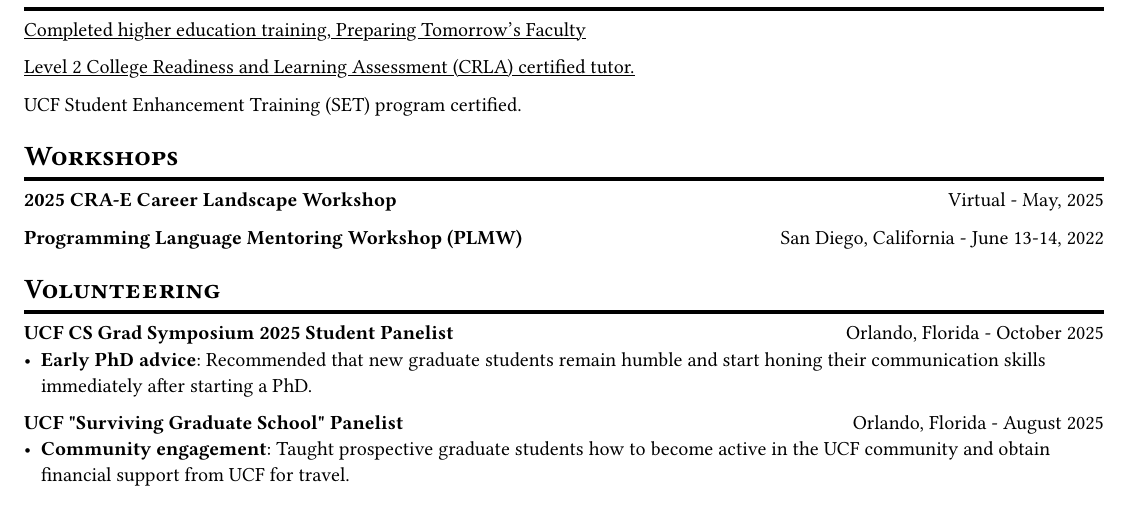
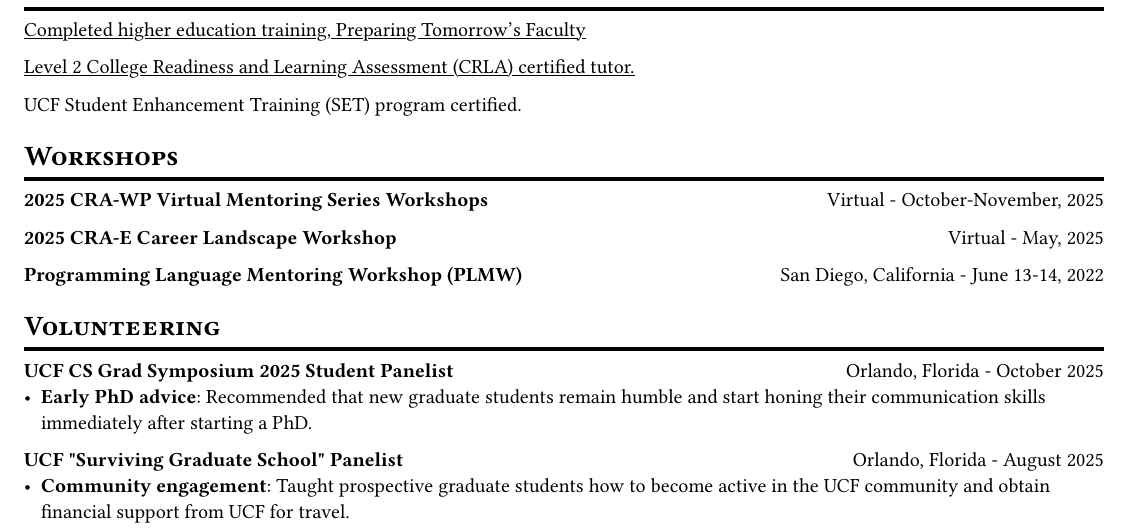
Before and after one commit to PappasBrent/cv, a Typst document (cv.typ): part of page 3 of 3, cut so that both start at the same text. Compiled offline with Typst 0.15.

Commit message:
Add CRA0-WP Virtual Mentoring workshops

```diff
--- a/cv.typ
+++ b/cv.typ
@@ -307,6 +307,8 @@
 
 = Workshops
 
+#workshop(name: "2025 CRA-WP Virtual Mentoring Series Workshops", where: "Virtual", date: "October-November, 2025")
+
 #workshop(name: "2025 CRA-E Career Landscape Workshop", where: "Virtual", date: "May, 2025")
 
 #workshop(name: "Programming Language Mentoring Workshop (PLMW)", where: "San Diego, California", date: "June 13-14, 2022")
```
